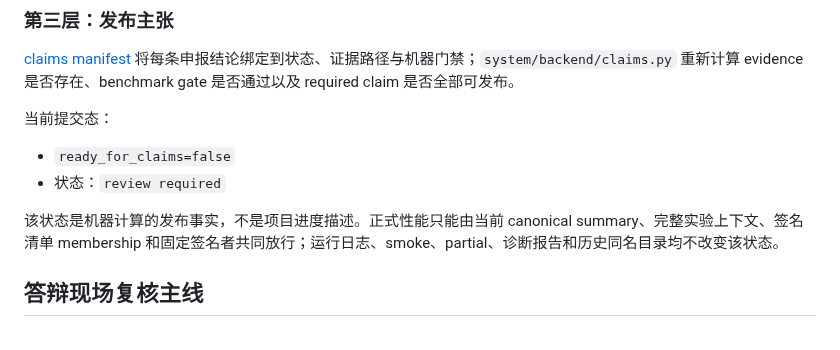
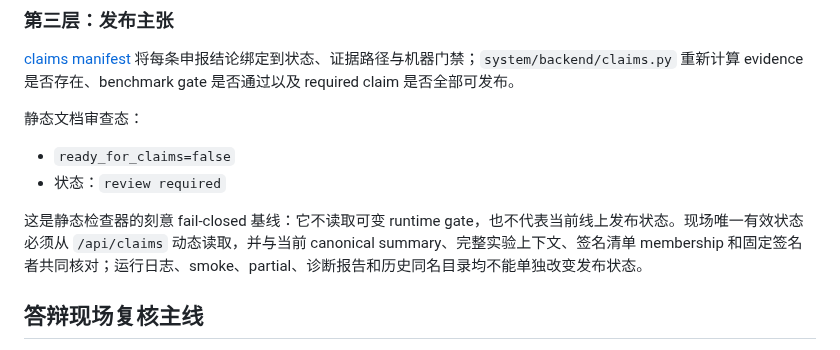
Before and after one commit to lux-liang/JianYuanShield, a Markdown page: README_COMPETITION.md, the part around the change. GitHub-like rendering.

Commit message:
docs(release): align live claim and demo status

```diff
--- a/README_COMPETITION.md
+++ b/README_COMPETITION.md
@@ -50,12 +50,12 @@
 
 [claims manifest](configs/claims_manifest.v1.json) 将每条申报结论绑定到状态、证据路径与机器门禁；`system/backend/claims.py` 重新计算 evidence 是否存在、benchmark gate 是否通过以及 required claim 是否全部可发布。
 
-当前提交态：
+静态文档审查态：
 
 - `ready_for_claims=false`
 - 状态：`review required`
 
-该状态是机器计算的发布事实，不是项目进度描述。正式性能只能由当前 canonical summary、完整实验上下文、签名清单 membership 和固定签名者共同放行；运行日志、smoke、partial、诊断报告和历史同名目录均不改变该状态。
+这是静态检查器的刻意 fail-closed 基线：它不读取可变 runtime gate，也不代表当前线上发布状态。现场唯一有效状态必须从 `/api/claims` 动态读取，并与当前 canonical summary、完整实验上下文、签名清单 membership 和固定签名者共同核对；运行日志、smoke、partial、诊断报告和历史同名目录均不能单独改变发布状态。
 
 ## 答辩现场复核主线
 
```
Also changed, not shown: README.md (+2 -2 lines).
